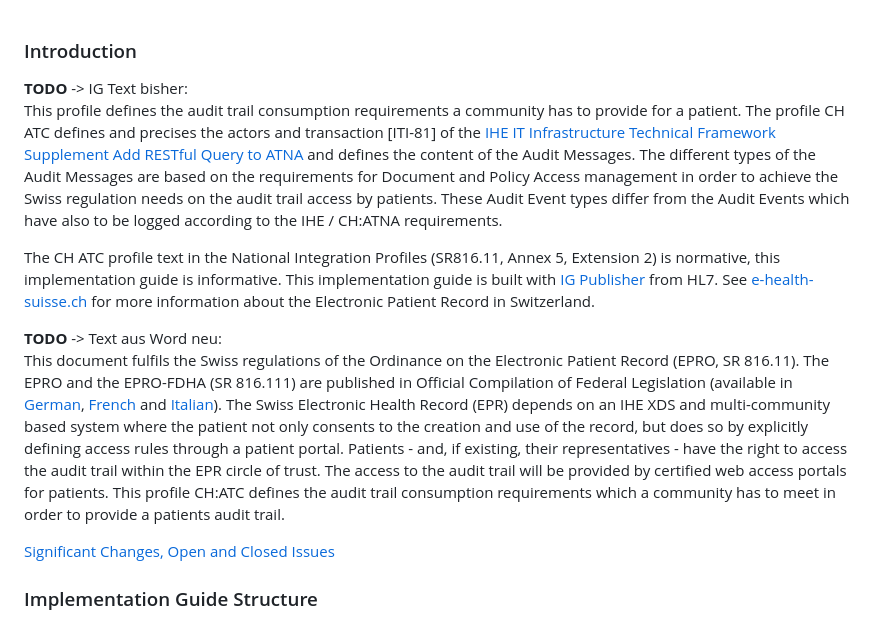
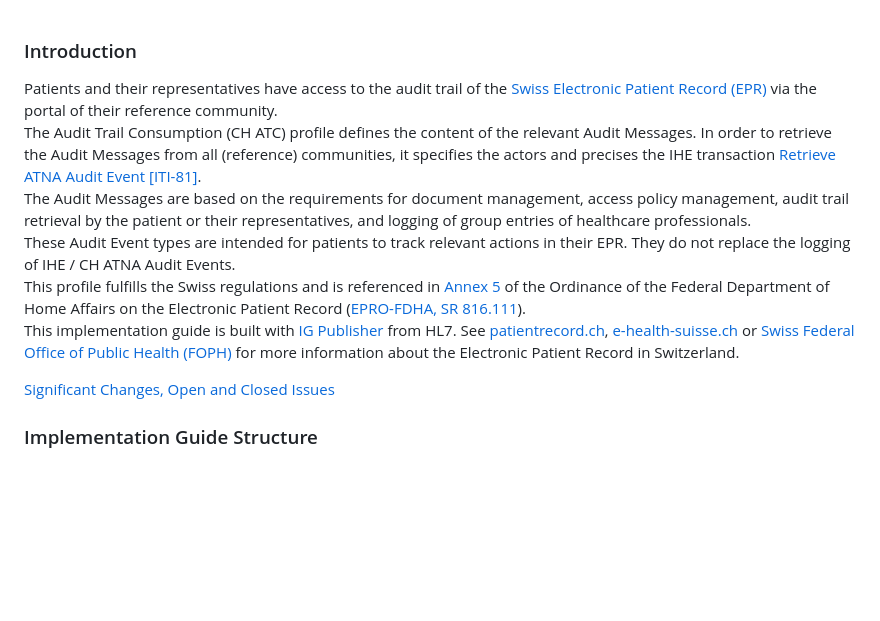
Before and after one commit to ehealthsuisse/ch-atc, a Markdown page: input/pagecontent/index.md, the part around the change. Rendered like a GitHub page; blank space fills up the shorter version.

Commit message:
update intro #23

```diff
--- a/input/pagecontent/index.md
+++ b/input/pagecontent/index.md
@@ -1,14 +1,11 @@
 ### Introduction
 
-**TODO** -> IG Text bisher:
-This profile defines the audit trail consumption requirements a community has to provide for a patient. The profile CH ATC defines and precises the actors and transaction [ITI-81] of the [IHE IT Infrastructure Technical Framework Supplement Add RESTful Query to ATNA](https://www.ihe.net/uploadedFiles/Documents/ITI/IHE_ITI_Suppl_RESTful-ATNA.pdf) and defines the content of the Audit Messages. The different types of the Audit Messages are based on the requirements for Document and Policy Access management in order to achieve the Swiss regulation needs on the audit trail access by patients. These Audit Event types differ from the Audit Events which have also to be logged according to the IHE / CH:ATNA requirements.
-
-The CH ATC profile text in the National Integration Profiles (SR816.11, Annex 5, Extension 2) is normative, this implementation guide is informative. This implementation guide is built with [IG Publisher](https://confluence.hl7.org/display/FHIR/IG+Publisher+Documentation) from HL7. See [e-health-suisse.ch](https://www.e-health-suisse.ch/startseite.html) for more information about the Electronic Patient Record in Switzerland.
-
-**TODO** -> Text aus Word neu:
-This document fulfils the Swiss regulations of the Ordinance on the Electronic Patient Record (EPRO, SR 816.11). The EPRO and the EPRO-FDHA (SR 816.111) are published in Official Compilation of Federal Legislation (available in [German](https://www.admin.ch/opc/de/classified-compilation/20111795/index.html), [French](https://www.admin.ch/opc/fr/classified-compilation/20111795/index.html) and [Italian](https://www.admin.ch/opc/it/classified-compilation/20111795/index.html)).
-The Swiss Electronic Health Record (EPR) depends on an IHE XDS and multi-community based system where the patient not only consents to the creation and use of the record, but does so by explicitly defining access rules through a patient portal.
-Patients - and, if existing, their representatives - have the right to access the audit trail within the EPR circle of trust. The access to the audit trail will be provided by certified web access portals for patients. This profile CH:ATC defines the audit trail consumption requirements which a community has to meet in order to provide a patients audit trail.
+Patients and their representatives have access to the audit trail of the [Swiss Electronic Patient Record (EPR)](https://www.fedlex.admin.ch/eli/cc/2017/203/en) via the portal of their reference community.
+The Audit Trail Consumption (CH ATC) profile defines the content of the relevant Audit Messages. In order to retrieve the Audit Messages from all (reference) communities, it specifies the actors and precises the IHE transaction [Retrieve ATNA Audit Event [ITI-81]](https://profiles.ihe.net/ITI/TF/Volume2/ITI-81.html).
+The Audit Messages are based on the requirements for document management, access policy management, audit trail retrieval by the patient or their representatives, and logging of group entries of healthcare professionals.
+These Audit Event types are intended for patients to track relevant actions in their EPR. They do not replace the logging of IHE / CH ATNA Audit Events.
+This profile fulfills the Swiss regulations and is referenced in [Annex 5](https://www.fedlex.admin.ch/eli/cc/2017/205/de#annex_5) of the Ordinance of the Federal Department of Home Affairs on the Electronic Patient Record ([EPRO-FDHA, SR 816.111](https://www.fedlex.admin.ch/eli/cc/2017/205/en)).
+This implementation guide is built with [IG Publisher](https://confluence.hl7.org/display/FHIR/IG+Publisher+Documentation) from HL7. See [patientrecord.ch](https://www.patientrecord.ch/), [e-health-suisse.ch](https://www.e-health-suisse.ch/startseite.html) or [Swiss Federal Office of Public Health (FOPH)](https://www.bag.admin.ch/epra) for more information about the Electronic Patient Record in Switzerland.
 
 <div markdown="1" class="stu-note">
 
```
